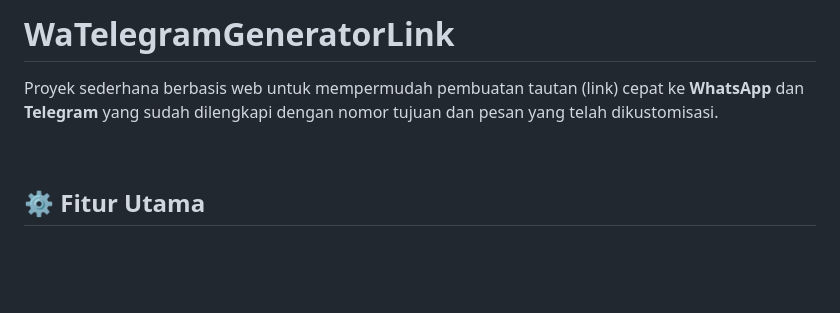
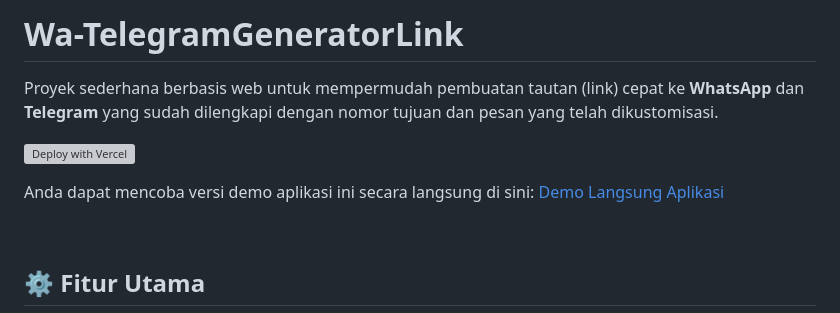
Before and after one commit to fleekyzip/WaTelegramGeneratorLink, a Markdown page: README.md, the part around the change. Drawn GitHub-style; blank space fills up the shorter version; grey boxes are pictures that could not be loaded.

```diff
--- a/README.md
+++ b/README.md
@@ -1,6 +1,10 @@
-# WaTelegramGeneratorLink
+# Wa-TelegramGeneratorLink
 
 Proyek sederhana berbasis web untuk mempermudah pembuatan tautan (link) cepat ke **WhatsApp** dan **Telegram** yang sudah dilengkapi dengan nomor tujuan dan pesan yang telah dikustomisasi.
+
+[![Deploy with Vercel](https://vercel.com/button)]([URL_VERCEL_ANDA])
+
+Anda dapat mencoba versi demo aplikasi ini secara langsung di sini: [Demo Langsung Aplikasi]([URL_VERCEL_ANDA])
 
 <br>
 
```
